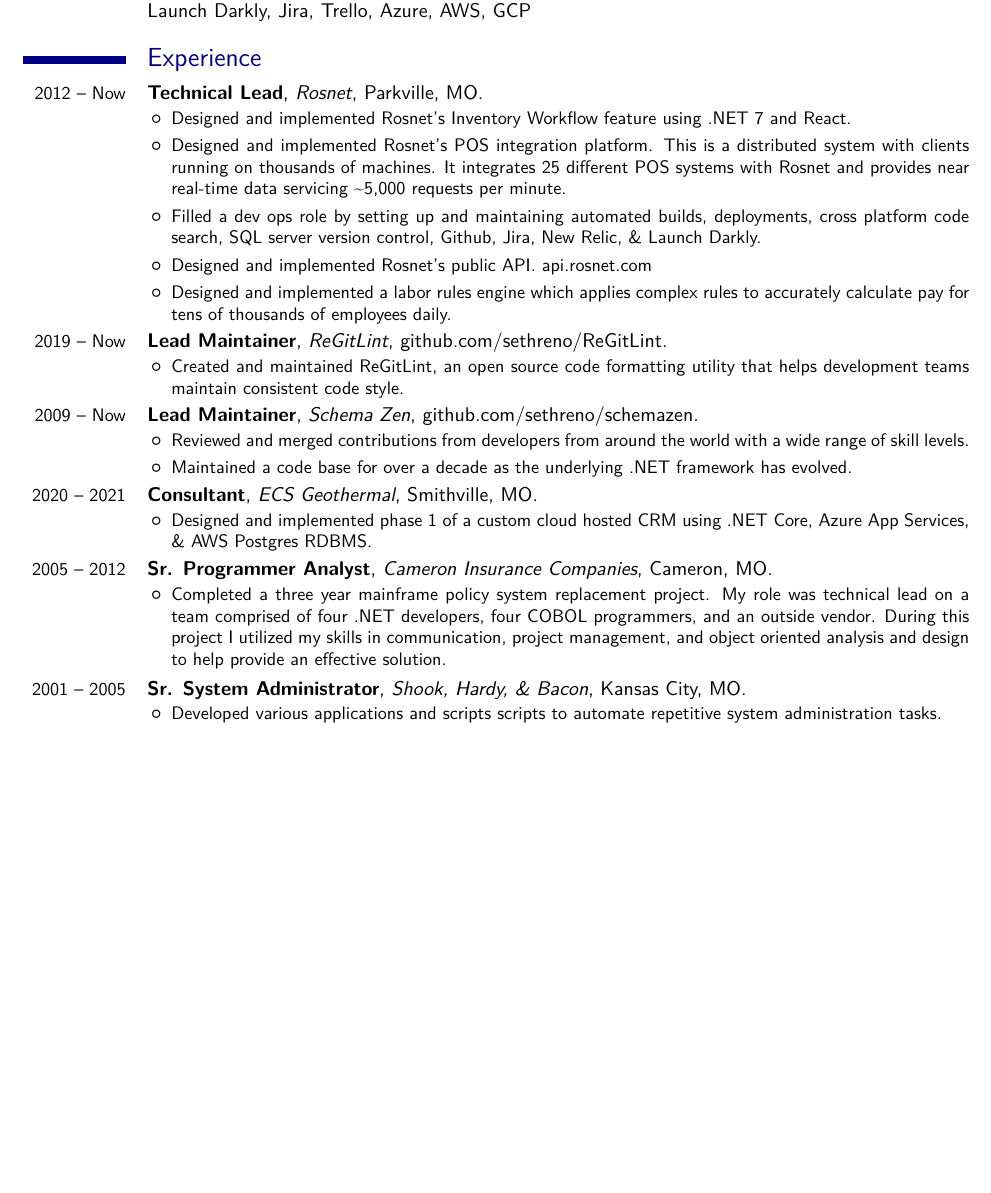
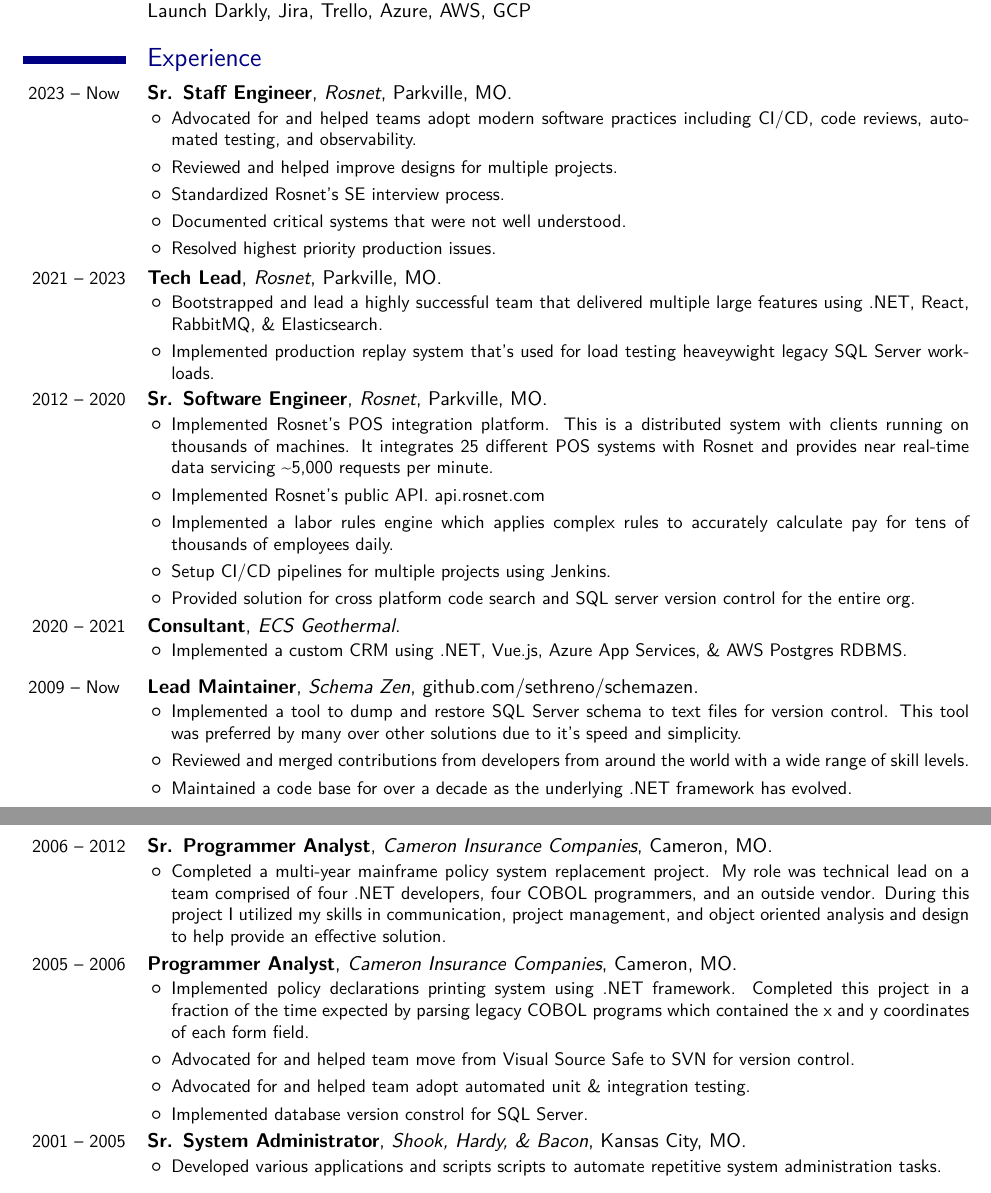
Before and after one commit to sethreno/resume, a LaTeX CV (src/resume.tex): part of page 1 of 2 before the commit and two parts of pages 1 and 2 of 2 after it, the two joined at a grey line, cut so that both start at the same text, the shorter picture padded with empty space. Compiled offline with XeLaTeX; a missing font is replaced by an installed copy or a similar font.

Commit message:
Update experience section
Breaking out multiple titles at Rosnet & CIC to show that I was promoted
multiple times.

```diff
--- a/src/resume.tex
+++ b/src/resume.tex
@@ -73,44 +73,74 @@
 
 \section{Experience}
 	\cventry
-{2012 -- Now} {Technical Lead}{Rosnet}{Parkville, MO}{}{
+{2023 -- Now } {Sr. Staff Engineer}{Rosnet}{Parkville, MO}{}{
 		\begin{itemize}
 			\item
-				Designed and implemented Rosnet's Inventory Workflow
-				feature using .NET 7 and React.
+				Advocated for and helped teams adopt modern software practices
+				including CI/CD, code reviews, automated testing, and
+				observability.
 			\item
-				Designed and implemented Rosnet's POS integration
-				platform. This is a distributed system with clients
-				running on thousands of machines. It integrates 25
-				different POS systems with Rosnet and provides near
-				real-time data servicing \char`\~5,000 requests per
-				minute.
+				Reviewed and helped improve designs for multiple projects.
 			\item
-				Filled a dev ops role by setting up and maintaining
-				automated builds, deployments, cross platform code
-				search, SQL server version control, Github, Jira,
-				New Relic, \& Launch Darkly.
+				Standardized Rosnet's SE interview process.
 			\item
-				Designed and implemented Rosnet's public API.
-				\httplink{api.rosnet.com}
+				Documented critical systems that were not well understood.
 			\item
-				Designed and implemented a labor rules engine which
-				applies complex rules to accurately calculate pay for
-				tens of thousands of employees daily.
+				Resolved highest priority production issues.
+		\end{itemize}
+}
+
+	\cventry
+{2021 -- 2023} {Tech Lead}{Rosnet}{Parkville, MO}{}{
+		\begin{itemize}
+			\item
+				Bootstrapped and lead a highly successful team that delivered
+				multiple large features using .NET, React, RabbitMQ, \&
+				Elasticsearch.
+			\item
+				Implemented production replay system that's used for load
+				testing heaveywight legacy SQL Server workloads.
+		\end{itemize}
+}
+
+	\cventry
+{2012 -- 2020} {Sr. Software Engineer}{Rosnet}{Parkville, MO}{}{
+		\begin{itemize}
+			\item
+				Implemented Rosnet's POS integration platform. This is a
+				distributed system with clients running on thousands of
+				machines. It integrates 25 different POS systems with Rosnet and
+				provides near real-time data servicing \char`\~5,000 requests
+				per minute.
+			\item
+				Implemented Rosnet's public API. \httplink{api.rosnet.com}
+			\item
+				Implemented a labor rules engine which applies complex rules to
+				accurately calculate pay for tens of thousands of employees
+				daily.
+			\item
+				Setup CI/CD pipelines for multiple projects using Jenkins.
+			\item
+				Provided solution for cross platform code search and SQL server
+				version control for the entire org.
 		\end{itemize}
 }
 	\cventry
-{2019 -- Now} {Lead Maintainer}{ReGitLint}{github.com/sethreno/ReGitLint}{}{
+{2020 -- 2021} {Consultant}{ECS Geothermal}{}{}{
 		\begin{itemize}
 			\item
-				Created and maintained ReGitLint, an open source code formatting
-				utility that helps development teams maintain consistent code
-				style.
+				Implemented a custom CRM using .NET, Vue.js, Azure App Services,
+				\& AWS Postgres RDBMS.
 		\end{itemize}
 }
+
 	\cventry
-{2009 -- Now} {Lead Maintainer}{Schema Zen}{github.com/sethreno/schemazen}{}{
+{2009 -- Now } {Lead Maintainer}{Schema Zen}{github.com/sethreno/schemazen}{}{
 		\begin{itemize}
+			\item
+				Implemented a tool to dump and restore SQL Server schema to text
+				files for version control. This tool was preferred by many over
+				other solutions due to it's speed and simplicity.
 			\item
 				Reviewed and merged contributions from developers from around the world
 				with a wide range of skill levels.
@@ -120,18 +150,10 @@
 		\end{itemize}
 }
 	\cventry
-{2020 -- 2021} {Consultant}{ECS Geothermal}{Smithville, MO}{}{
+{2006 -- 2012} {Sr. Programmer Analyst}{Cameron Insurance Companies}{Cameron, MO}{}{
 		\begin{itemize}
 			\item
-				Designed and implemented phase 1 of a custom cloud hosted CRM
-				using .NET Core, Azure App Services, \& AWS Postgres RDBMS.
-		\end{itemize}
-}
-	\cventry
-{2005 -- 2012} {Sr. Programmer Analyst}{Cameron Insurance Companies}{Cameron, MO}{}{
-		\begin{itemize}
-			\item
-				Completed a three year mainframe policy system
+				Completed a multi-year mainframe policy system
 				replacement project. My role was technical lead on a
 				team comprised of four .NET developers, four COBOL
 				programmers, and an outside vendor. During this project
@@ -140,7 +162,24 @@
 				help provide an effective solution.
 		\end{itemize}
 }
-
+	\cventry
+{2005 -- 2006} {Programmer Analyst}{Cameron Insurance Companies}{Cameron, MO}{}{
+		\begin{itemize}
+			\item
+				Implemented policy declarations printing system using .NET framework.
+				Completed this project in a fraction of the time expected by
+				parsing legacy COBOL programs which contained the x and y
+				coordinates of each form field.
+			\item
+				Advocated for and helped team move from Visual Source Safe to
+				SVN for version control.
+			\item
+				Advocated for and helped team adopt automated unit \& integration
+				testing.
+			\item
+				Implemented database version constrol for SQL Server.
+		\end{itemize}
+}
 	\cventry
 {2001 -- 2005}{Sr. System Administrator}{Shook, Hardy, \& Bacon}{Kansas City, MO}{}{
 		\begin{itemize}
```
Also changed, not shown: output/resume.pdf, output/resume.png, src/resume.tex (2 more changed lines).
